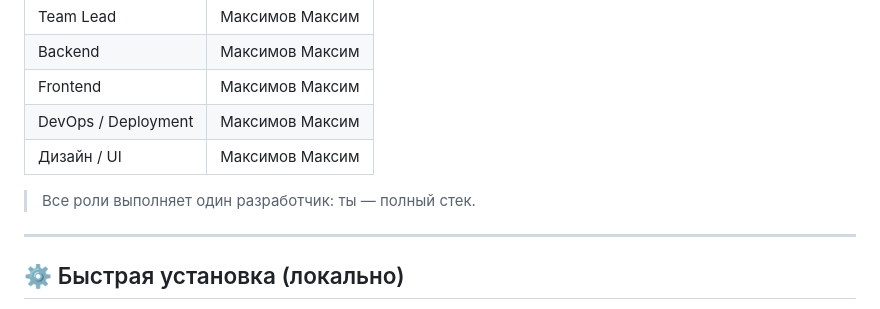
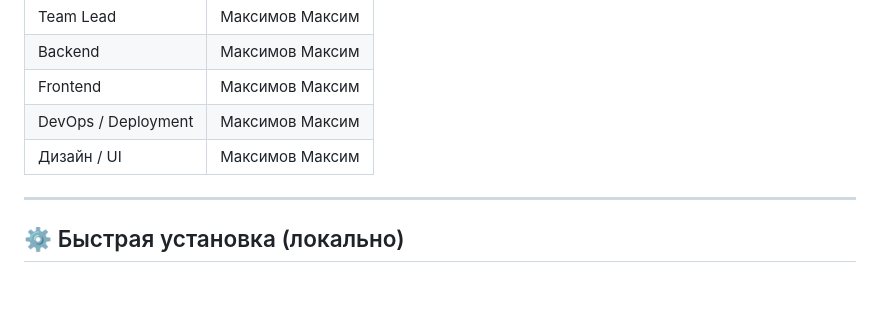
Before and after one commit to DedMaksimm/ExamTrainer, a Markdown page: README.md, the part around the change. GitHub-like rendering; blank space fills up the shorter version.

```diff
--- a/README.md
+++ b/README.md
@@ -42,7 +42,6 @@ ExamTrainer — веб‑приложение на Flask, позволяющее
 | DevOps / Deployment | Максимов Максим |
 | Дизайн / UI         | Максимов Максим |
 
-> Все роли выполняет один разработчик: ты — полный стек.
 
 ---
 
```
